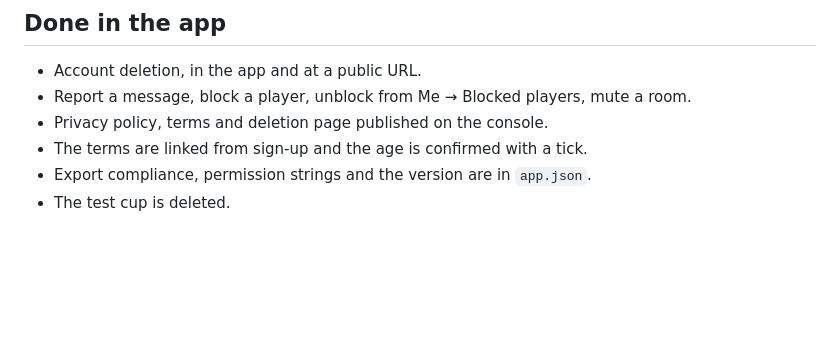
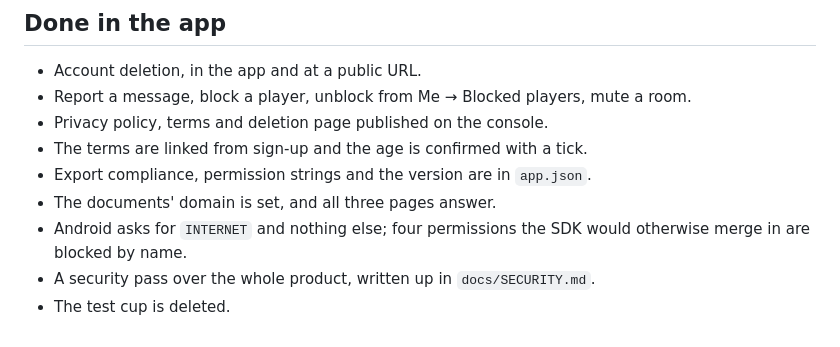
Before and after one commit to theonlyXie/X-League, a Markdown page: docs/STORE.md, the part around one of its changes. Drawn GitHub-style; blank space fills up the shorter version.

```diff
--- a/docs/STORE.md
+++ b/docs/STORE.md
@@ -84,4 +133,8 @@ from the app, Me → Change password — and change it here too.
 - Privacy policy, terms and deletion page published on the console.
 - The terms are linked from sign-up and the age is confirmed with a tick.
 - Export compliance, permission strings and the version are in `app.json`.
+- The documents' domain is set, and all three pages answer.
+- Android asks for `INTERNET` and nothing else; four permissions the SDK would
+  otherwise merge in are blocked by name.
+- A security pass over the whole product, written up in `docs/SECURITY.md`.
 - The test cup is deleted.
```
Also changed, not shown: other parts of docs/STORE.md (+61 -12 lines).
